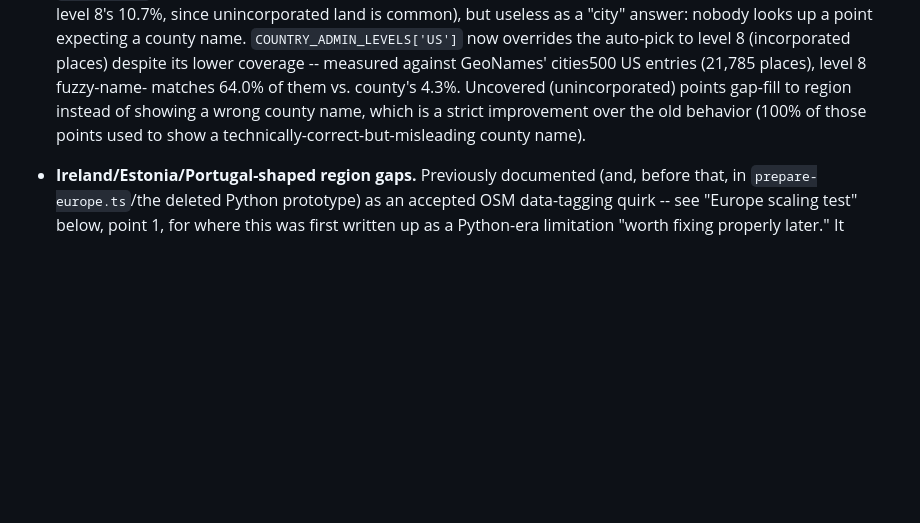
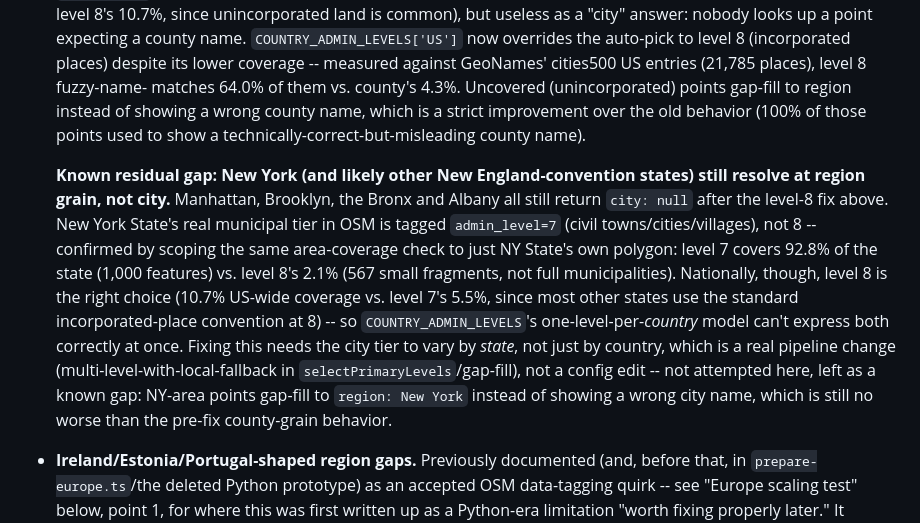
Before and after one commit to ferrybig/loc-to-city, a Markdown page: README.md, the part around the change. GitHub-like rendering; blank space fills up the shorter version.

Commit message:
Rebuild world.bin with US incorporated-place city level; document NY gap
data/world.bin regenerated against the US: city: [8] override from the
previous commit. Spot-checking the rebuild surfaced a residual gap:
New York State's real municipal tier in OSM is admin_level=7, not 8
(92.8% vs 2.1% coverage of the state), so Manhattan/Brooklyn/Bronx/
Albany still fall back to region grain. National level-8 coverage
(10.7%) beats level 7 (5.5%) for the US as a whole, so the current
one-level-per-country model can't fix both at once -- documented as a
known gap in README.md rather than fixed here, since a real fix needs
per-state (not per-country) level selection.

Co-Authored-By: Claude Sonnet 5 <noreply@anthropic.com>

```diff
--- a/README.md
+++ b/README.md
@@ -705,6 +705,24 @@ section, since those are spec decisions rather than pipeline work.
   is a strict improvement over the old behavior (100% of those points
   used to show a technically-correct-but-misleading county name).
 
+  **Known residual gap: New York (and likely other New England-convention
+  states) still resolve at region grain, not city.** Manhattan, Brooklyn,
+  the Bronx and Albany all still return `city: null` after the level-8
+  fix above. New York State's real municipal tier in OSM is tagged
+  `admin_level=7` (civil towns/cities/villages), not 8 -- confirmed by
+  scoping the same area-coverage check to just NY State's own polygon:
+  level 7 covers 92.8% of the state (1,000 features) vs. level 8's 2.1%
+  (567 small fragments, not full municipalities). Nationally, though,
+  level 8 is the right choice (10.7% US-wide coverage vs. level 7's 5.5%,
+  since most other states use the standard incorporated-place convention
+  at 8) -- so `COUNTRY_ADMIN_LEVELS`'s one-level-per-*country* model can't
+  express both correctly at once. Fixing this needs the city tier to vary
+  by *state*, not just by country, which is a real pipeline change
+  (multi-level-with-local-fallback in `selectPrimaryLevels`/gap-fill), not
+  a config edit -- not attempted here, left as a known gap: NY-area points
+  gap-fill to `region: New York` instead of showing a wrong city name,
+  which is still no worse than the pre-fix county-grain behavior.
+
 - **Ireland/Estonia/Portugal-shaped region gaps.** Previously documented
   (and, before that, in `prepare-europe.ts`/the deleted Python prototype)
   as an accepted OSM data-tagging quirk -- see "Europe scaling test"
```
